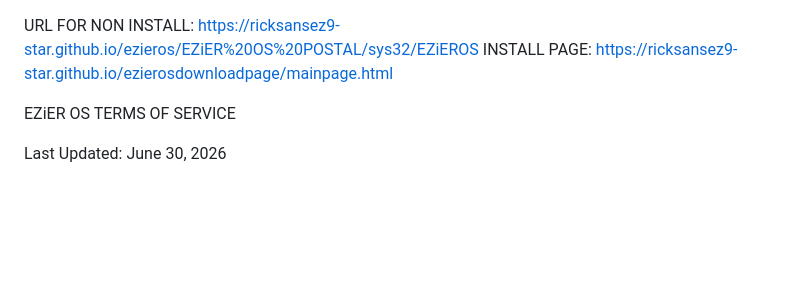
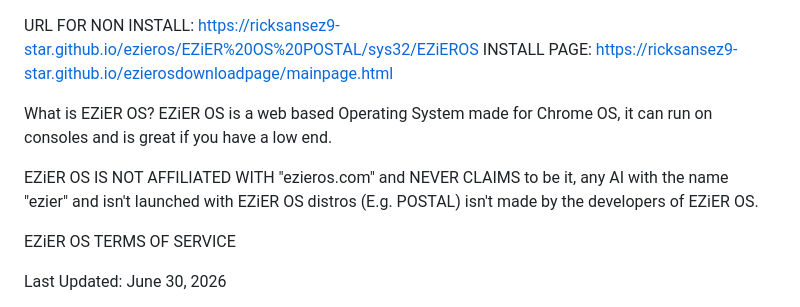
Before and after one commit to ricksansez9-star/ezieros, a Markdown page: README.md, the part around one of its changes. GitHub-like rendering; blank space fills up the shorter version.

Commit message:
Update README with EZiER OS information
Added a description of EZiER OS and clarified its affiliation.

```diff
--- a/README.md
+++ b/README.md
@@ -1,5 +1,12 @@
 URL FOR NON INSTALL: https://ricksansez9-star.github.io/ezieros/EZiER%20OS%20POSTAL/sys32/EZiEROS
 INSTALL PAGE: https://ricksansez9-star.github.io/ezierosdownloadpage/mainpage.html
+
+
+What is EZiER OS?
+  EZiER OS is a web based Operating System made for Chrome OS, it can run on consoles and is great if you have a low end.
+
+  EZiER OS IS NOT AFFILIATED WITH "ezieros.com" and NEVER CLAIMS to be it, any AI with the name "ezier" and isn't launched with EZiER OS distros (E.g. POSTAL)
+  isn't made by the developers of EZiER OS.
 
 
 EZiER OS TERMS OF SERVICE
```
Also changed, not shown: other parts of README.md (+4 -0 lines).
